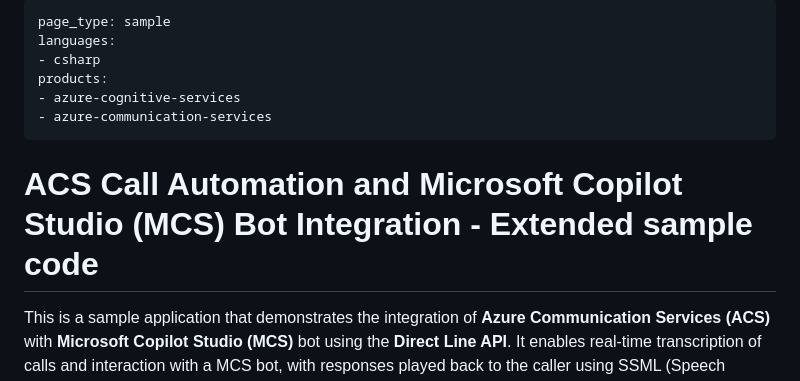
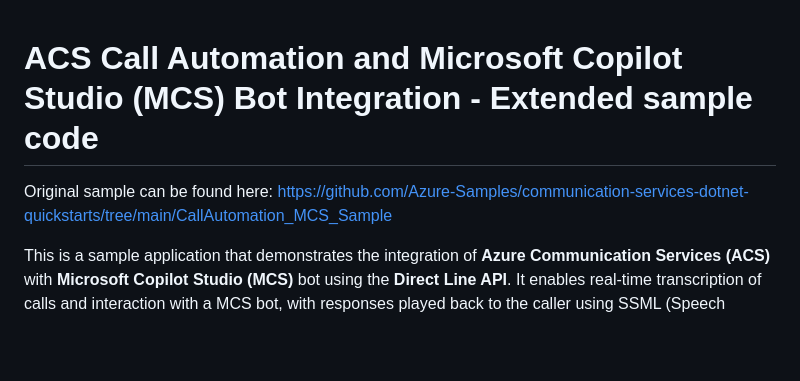
Before and after one commit to aschauera/Agent-Demos, a Markdown page: PhoneAgent/README.md, the part around the change. GitHub-like rendering; blank space fills up the shorter version.

```diff
--- a/PhoneAgent/README.md
+++ b/PhoneAgent/README.md
@@ -1,13 +1,7 @@
----
-page_type: sample
-languages:
-- csharp
-products:
-- azure-cognitive-services
-- azure-communication-services
----
 
 # ACS Call Automation and Microsoft Copilot Studio (MCS) Bot Integration - Extended sample code
+
+Original sample can be found here: https://github.com/Azure-Samples/communication-services-dotnet-quickstarts/tree/main/CallAutomation_MCS_Sample
 
 This is a sample application that demonstrates the integration of **Azure Communication Services (ACS)** with **Microsoft Copilot Studio (MCS)** bot using the **Direct Line API**. It enables real-time transcription of calls and interaction with a MCS bot, with responses played back to the caller using SSML (Speech Synthesis Markup Language). This sample has been extended to fix bugs and missing code from the original repo and extended to fully support **Microsoft Copilot Studio** agent functionality.
 Especially the missing transcription has been added as well as tweaks to speech recognition and multilinguael transcription and voice setup.
```
